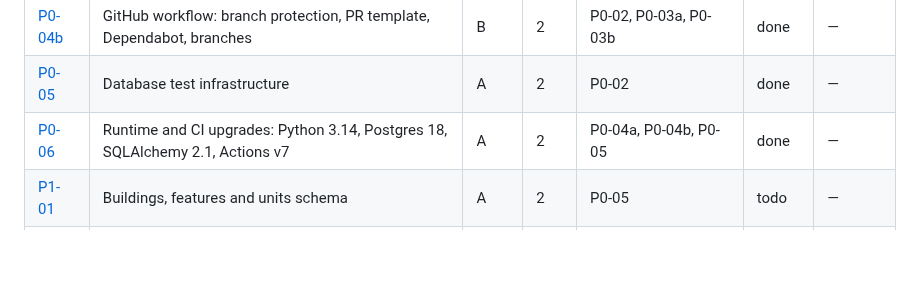
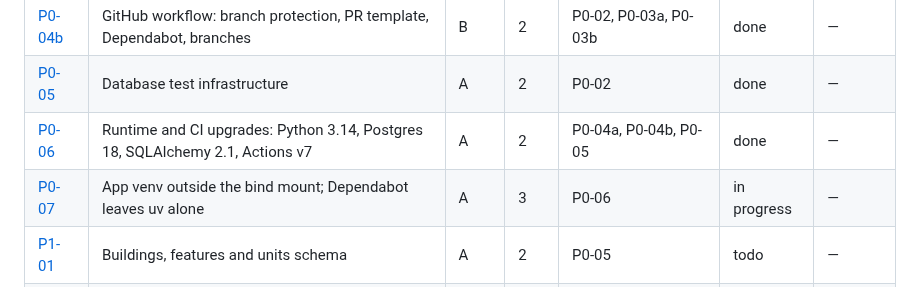
Before and after one commit to JamesSoh2000/Condo-app-revised, a Markdown page: docs/tickets/README.md, the part around the change. Rendered like a GitHub page; blank space fills up the shorter version.

Commit message:
docs(tickets): frame P0-07 venv outside the bind mount [P0-07]
Co-Authored-By: Claude Opus 5.5 <noreply@anthropic.com>

```diff
--- a/docs/tickets/README.md
+++ b/docs/tickets/README.md
@@ -40,6 +40,7 @@ autonomous loop in [../AI_AGENT_PLAYBOOK.md](../AI_AGENT_PLAYBOOK.md).
 | [P0-04b](./P0-04b-github-workflow.md) | GitHub workflow: branch protection, PR template, Dependabot, branches | B | 2 | P0-02, P0-03a, P0-03b | done | — |
 | [P0-05](./P0-05-database-test-infrastructure.md) | Database test infrastructure | A | 2 | P0-02 | done | — |
 | [P0-06](./P0-06-runtime-and-ci-upgrades.md) | Runtime and CI upgrades: Python 3.14, Postgres 18, SQLAlchemy 2.1, Actions v7 | A | 2 | P0-04a, P0-04b, P0-05 | done | — |
+| [P0-07](./P0-07-venv-outside-bind-mount.md) | App venv outside the bind mount; Dependabot leaves uv alone | A | 3 | P0-06 | in progress | — |
 | [P1-01](./P1-01-buildings-features-units-schema.md) | Buildings, features and units schema | A | 2 | P0-05 | todo | — |
 | [P1-02](./P1-02-users-memberships-roles-schema.md) | Users, memberships and roles schema | A | 1 | P1-01 | todo | — |
 | [P1-03](./P1-03-unit-occupancies-schema.md) | Unit occupancies schema | A | 1 | P1-02 | todo | — |
```
Also changed, not shown: docs/tickets/P0-07-venv-outside-bind-mount.md (added, +102 -0 lines).
